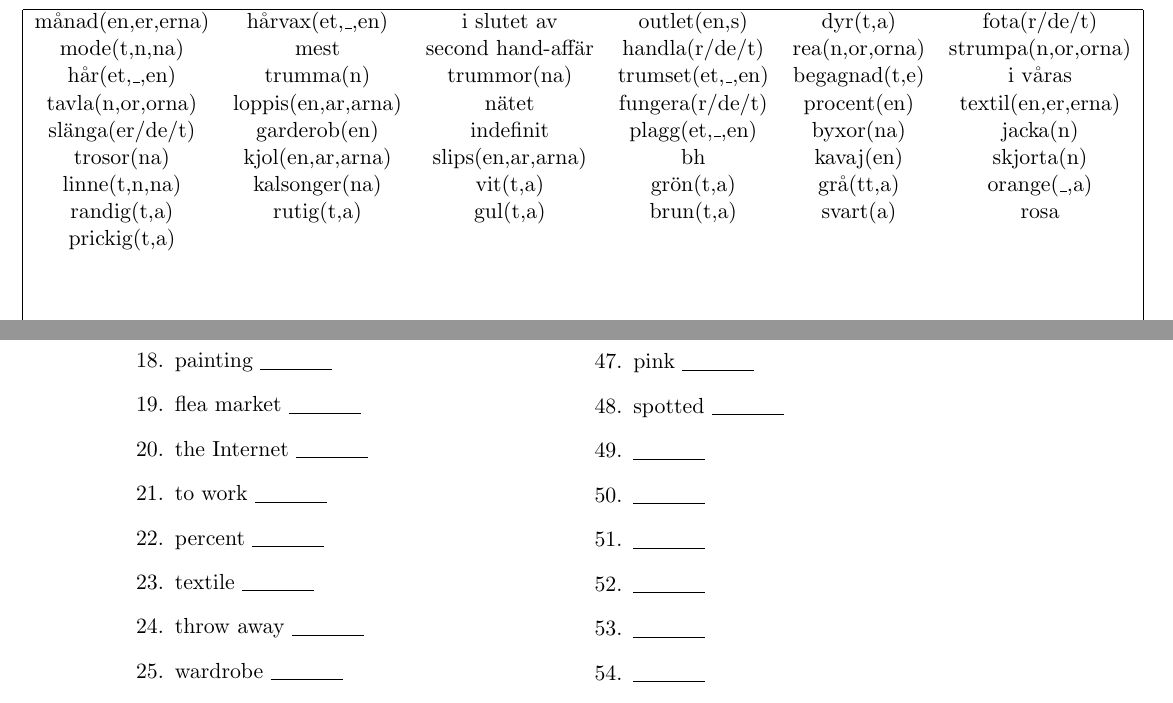
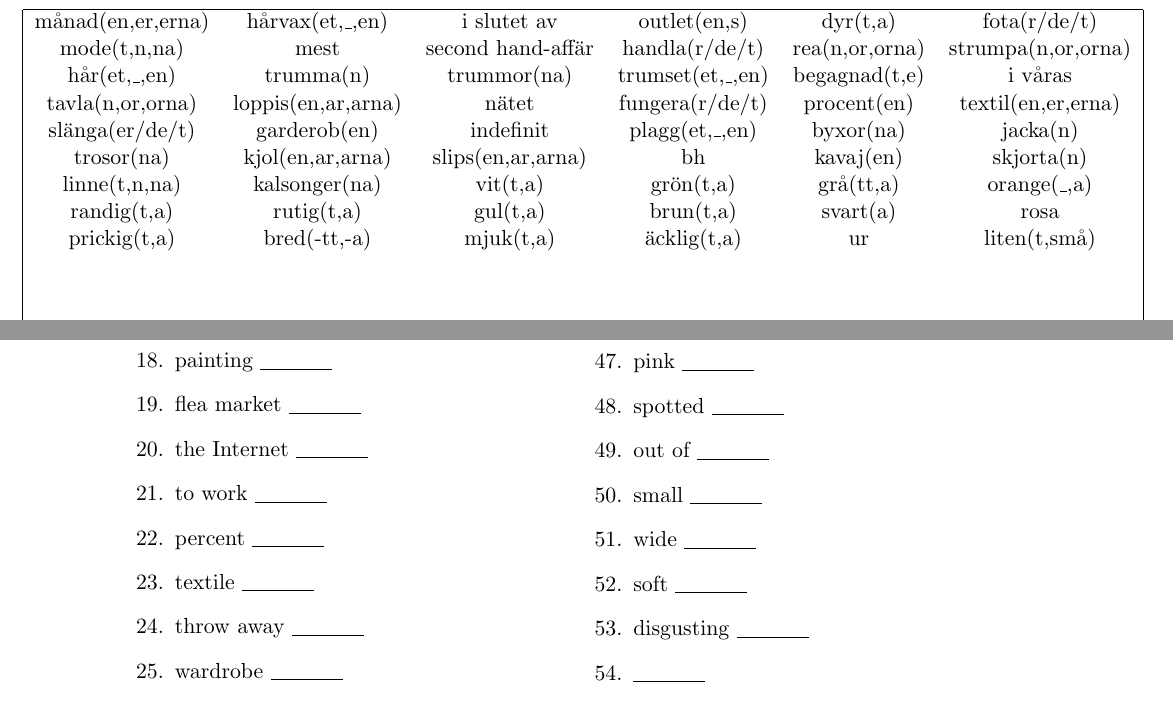
Before and after one commit to SonTrungTo/Swedish_Vocabs, a LaTeX problem sheet (collection.tex, which reads RivStart1/kapitel7.tex): two parts of pages 54 and 55 of 58, joined at a grey line, cut so that both start at the same text. Compiled offline with pdfLaTeX.

Commit message:
updated some Swedish, kapitel7

```diff
--- a/RivStart1/kapitel7.tex
+++ b/RivStart1/kapitel7.tex
@@ -19,7 +19,7 @@
             trosor(na) & kjol(en,ar,arna) & slips(en,ar,arna) & bh & kavaj(en) & skjorta(n) \\
             linne(t,n,na) & kalsonger(na) & vit(t,a) & grön(t,a) & grå(tt,a) & orange(\_,a) \\
             randig(t,a) & rutig(t,a) & gul(t,a) & brun(t,a) & svart(a) & rosa \\
-            prickig(t,a) &  &  &  &  &  \\
+            prickig(t,a) & bred(-tt,-a) & mjuk(t,a) & äcklig(t,a) & ur & liten(t,små) \\
              &  &  &  &  &  \\
              &  &  &  &  &  \\
              &  &  &  &  &  \\
@@ -133,11 +133,11 @@
         \question black \f[svart(a)]
         \question pink \f[rosa]
         \question spotted \f[prickig(t,a)]
-        \question  \f[]
-        \question  \f[]
-        \question  \f[]
-        \question  \f[]
-        \question  \f[]
+        \question out of \f[ur]
+        \question small \f[liten(t,små)]
+        \question wide \f[bred(-tt,-a)]
+        \question soft \f[mjuk(t,a)]
+        \question disgusting \f[äcklig(t,a)]
         \question  \f[]
         \question  \f[]
         \question  \f[]
```
Also changed, not shown: collection.pdf, 1 other file.
